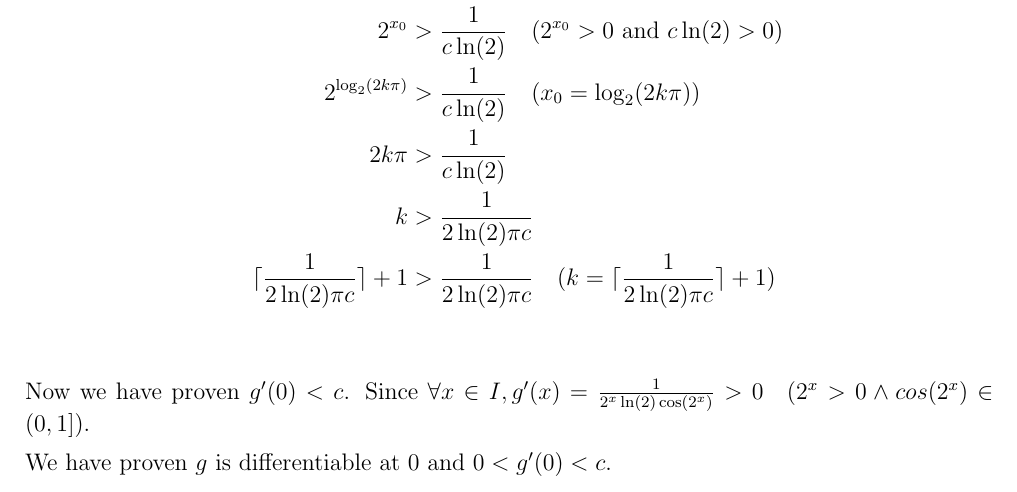
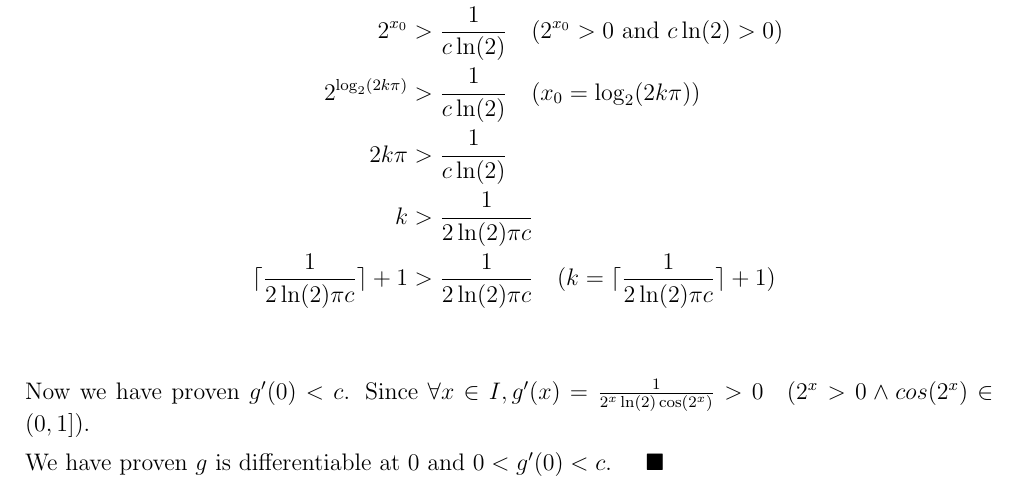
Before and after one commit to RealFakeAccount/MAT137, a LaTeX problem sheet (MAT137-Assignment-4/137_2021_A4.tex): part of page 4 of 10, cut so that both start at the same text. Compiled offline with pdfLaTeX.

Commit message:
Update 137_2021_A4.tex

```diff
--- a/MAT137-Assignment-4/137_2021_A4.tex
+++ b/MAT137-Assignment-4/137_2021_A4.tex
@@ -204,7 +204,7 @@ Then we find $g \mbox{ which is } \emph{quasi-inverse}$ of $f$ on $I$. By using
 
 Now we have proven $g'(0)<c$. Since $\forall x\in I, g'(x)= \frac{1}{2^x\ln(2)\cos(2^x)}>0\quad(2^x>0\land cos(2^x)\in(0,1])$.
 
-We have proven $g$ is differentiable at 0 and $0 < g'(0) < c$.
+We have proven $g$ is differentiable at 0 and $0 < g'(0) < c$. $\quad\blacksquare$
 
 \vv
 \newpage
```
